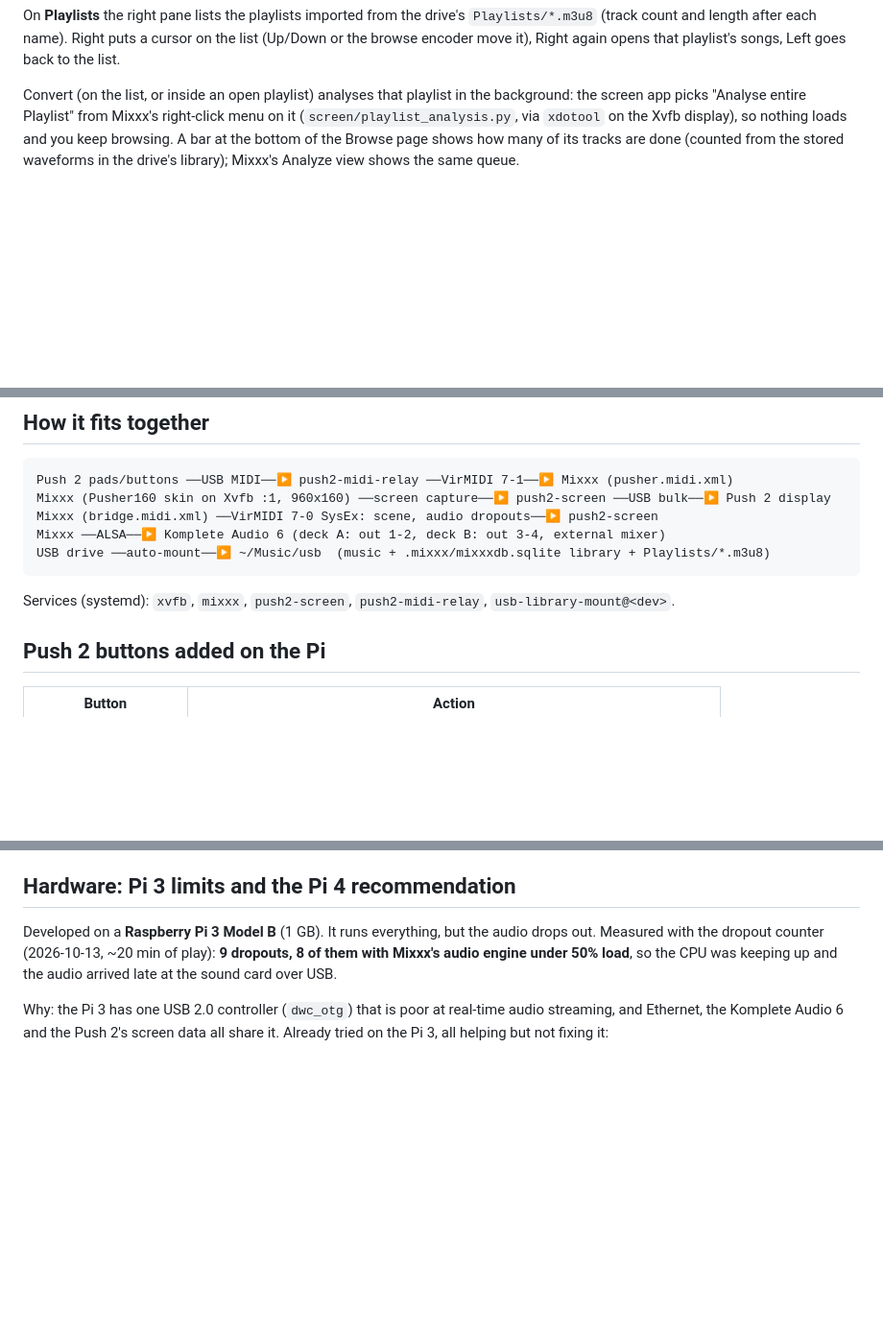
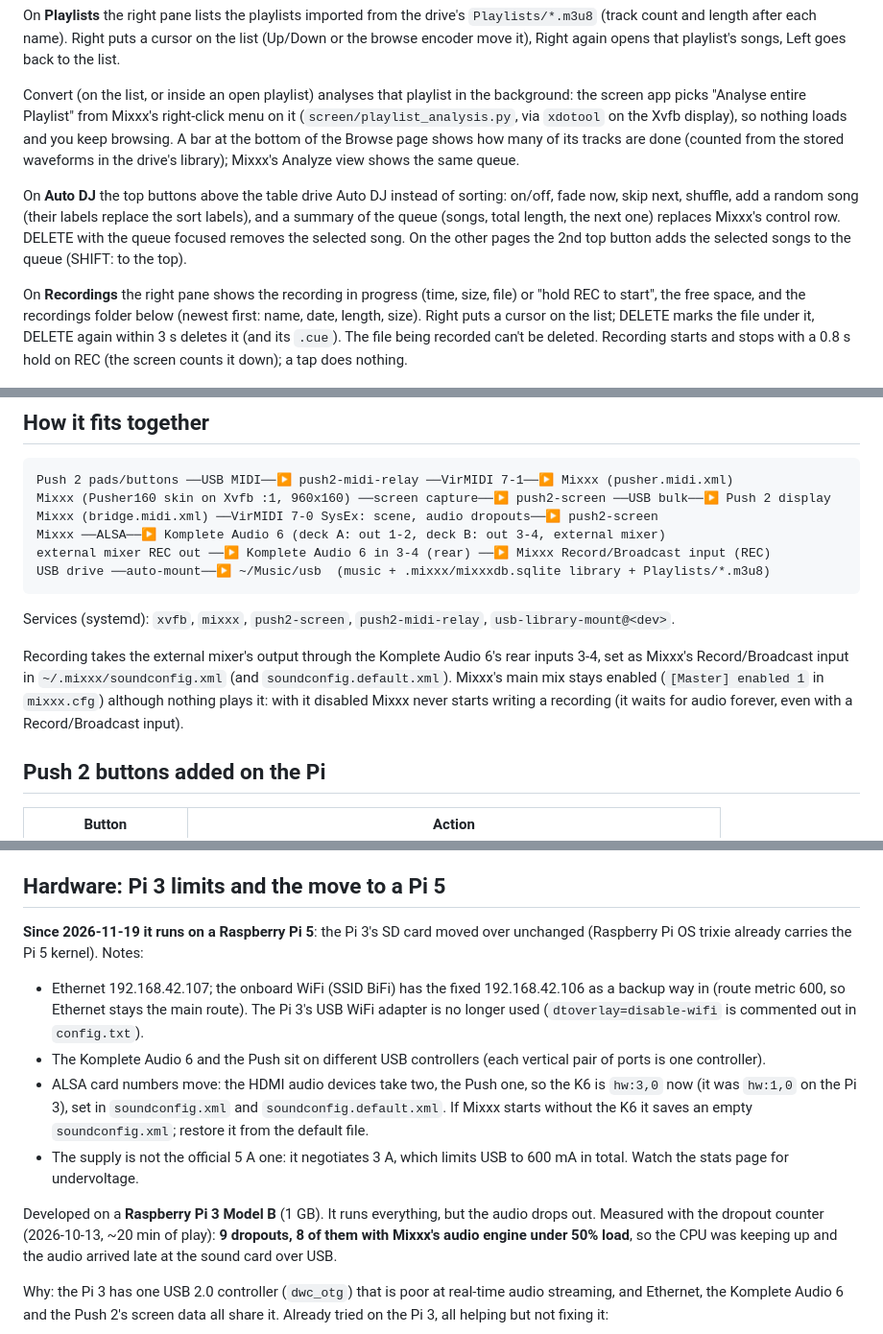
Before and after one commit to bara-bba/push-mixxx, a Markdown page: docs/raspberry-pi.md, 3 parts joined by grey strips. Shown at 96% size. GitHub-like rendering; blank space fills up the shorter version.

````diff
--- a/docs/raspberry-pi.md
+++ b/docs/raspberry-pi.md
@@ -58,6 +58,20 @@ Xvfb display), so nothing loads and you keep browsing. A bar at the bottom of
 the Browse page shows how many of its tracks are done (counted from the stored
 waveforms in the drive's library); Mixxx's Analyze view shows the same queue.
 
+On **Auto DJ** the top buttons above the table drive Auto DJ instead of
+sorting: on/off, fade now, skip next, shuffle, add a random song (their labels
+replace the sort labels), and a summary of the queue (songs, total length, the
+next one) replaces Mixxx's control row. DELETE with the queue focused removes
+the selected song. On the other pages the 2nd top button adds the selected
+songs to the queue (SHIFT: to the top).
+
+On **Recordings** the right pane shows the recording in progress (time, size,
+file) or "hold REC to start", the free space, and the recordings folder below
+(newest first: name, date, length, size). Right puts a cursor on the list;
+DELETE marks the file under it, DELETE again within 3 s deletes it (and its
+`.cue`). The file being recorded can't be deleted. Recording starts and stops
+with a 0.8 s hold on REC (the screen counts it down); a tap does nothing.
+
 ![Browse, playlists](screenshots/push-browse-playlists.png)
 
 ### Drawn by the screen app
@@ -81,11 +95,19 @@ Push 2 pads/buttons ──USB MIDI──▶ push2-midi-relay ──VirMIDI 7-1
 Mixxx (Pusher160 skin on Xvfb :1, 960x160) ──screen capture──▶ push2-screen ──USB bulk──▶ Push 2 display
 Mixxx (bridge.midi.xml) ──VirMIDI 7-0 SysEx: scene, audio dropouts──▶ push2-screen
 Mixxx ──ALSA──▶ Komplete Audio 6 (deck A: out 1-2, deck B: out 3-4, external mixer)
+external mixer REC out ──▶ Komplete Audio 6 in 3-4 (rear) ──▶ Mixxx Record/Broadcast input (REC)
 USB drive ──auto-mount──▶ ~/Music/usb  (music + .mixxx/mixxxdb.sqlite library + Playlists/*.m3u8)
 ```
 
 Services (systemd): `xvfb`, `mixxx`, `push2-screen`, `push2-midi-relay`,
 `usb-library-mount@<dev>`.
+
+Recording takes the external mixer's output through the Komplete Audio 6's
+rear inputs 3-4, set as Mixxx's Record/Broadcast input in
+`~/.mixxx/soundconfig.xml` (and `soundconfig.default.xml`). Mixxx's main mix
+stays enabled (`[Master] enabled 1` in `mixxx.cfg`) although nothing plays it:
+with it disabled Mixxx never starts writing a recording (it waits for audio
+forever, even with a Record/Broadcast input).
 
 ## Push 2 buttons added on the Pi
 
@@ -119,7 +141,24 @@ See [Screens](#screens) for what each one looks like.
 - Decks start with quantize and keylock on; the library only shows the drive's
   own sections (Rekordbox, Serato, Traktor, iTunes... hidden).
 
-## Hardware: Pi 3 limits and the Pi 4 recommendation
+## Hardware: Pi 3 limits and the move to a Pi 5
+
+**Since 2026-11-19 it runs on a Raspberry Pi 5**: the Pi 3's SD card moved over
+unchanged (Raspberry Pi OS trixie already carries the Pi 5 kernel). Notes:
+
+- Ethernet 192.168.42.107; the onboard WiFi (SSID BiFi) has the fixed
+  192.168.42.106 as a backup way in (route metric 600, so Ethernet stays the
+  main route). The Pi 3's USB WiFi adapter is no longer used
+  (`dtoverlay=disable-wifi` is commented out in `config.txt`).
+- The Komplete Audio 6 and the Push sit on different USB controllers (each
+  vertical pair of ports is one controller).
+- ALSA card numbers move: the HDMI audio devices take two, the Push one, so
+  the K6 is `hw:3,0` now (it was `hw:1,0` on the Pi 3), set in
+  `soundconfig.xml` and `soundconfig.default.xml`. If Mixxx starts without the
+  K6 it saves an empty `soundconfig.xml`; restore it from the default file.
+- The supply is not the official 5 A one: it negotiates 3 A, which limits USB
+  to 600 mA in total. Watch the stats page for undervoltage.
+
 
 Developed on a **Raspberry Pi 3 Model B** (1 GB). It runs everything, but the
 audio drops out. Measured with the dropout counter (2026-10-13, ~20 min of
````
Also changed, not shown: other parts of docs/raspberry-pi.md (+1 -1 lines), screen/nav_icons.png (added), 5 other files.
